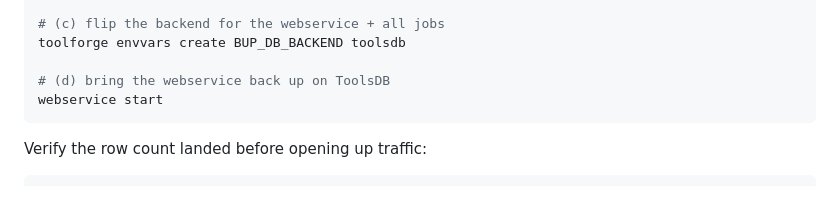
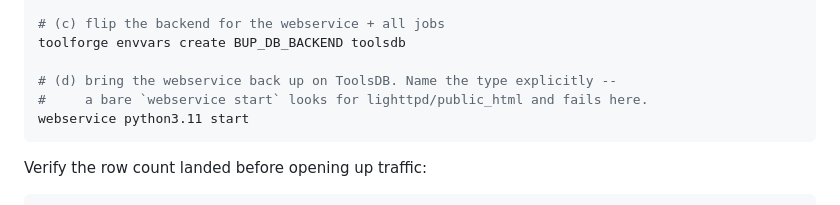
Before and after one commit to greencardamom/bup, a Markdown page: docs/toolsdb-cutover.md, the part around the change. Rendered like a GitHub page.

````diff
--- a/docs/toolsdb-cutover.md
+++ b/docs/toolsdb-cutover.md
@@ -61,8 +61,9 @@ cat $HOME/bup-pages-cutover.out      # expect: copied 154288 rows ... (ids PRESE
 # (c) flip the backend for the webservice + all jobs
 toolforge envvars create BUP_DB_BACKEND toolsdb
 
-# (d) bring the webservice back up on ToolsDB
-webservice start
+# (d) bring the webservice back up on ToolsDB. Name the type explicitly --
+#     a bare `webservice start` looks for lighttpd/public_html and fails here.
+webservice python3.11 start
 ```
 
 Verify the row count landed before opening up traffic:
````
Also changed, not shown: README.md (+52 -27 lines).
